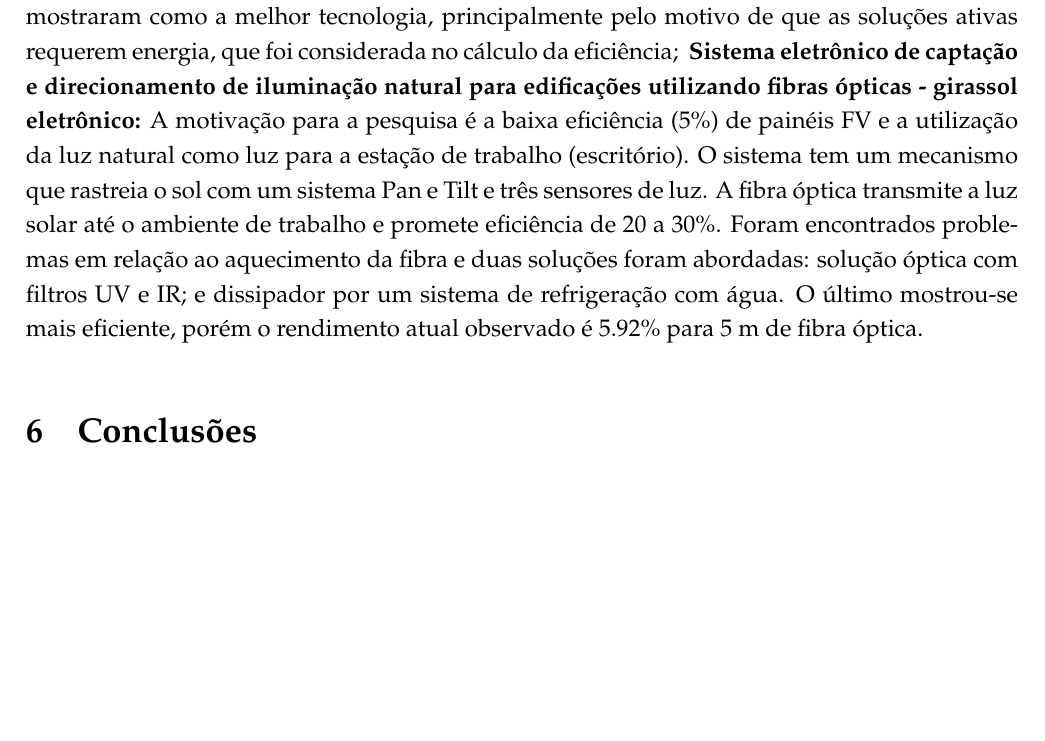
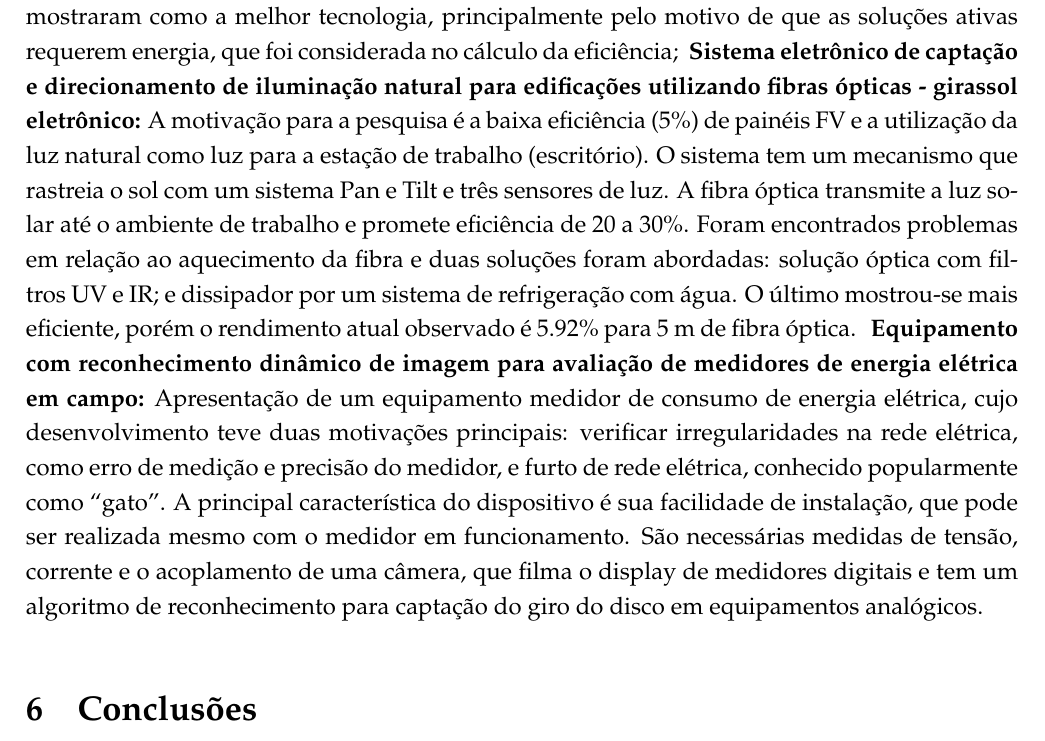
Before and after one commit to OpenLEAD/ViagemCitenel2015, a LaTeX document (main.tex, which reads palestra07.tex): part of page 5 of 5, cut so that both start at the same text. Compiled offline with pdfLaTeX.

Commit message:
Palestra07

```diff
--- a/main.tex
+++ b/main.tex
@@ -112,6 +112,7 @@ presenciadas:
 \input{palestra02}
 \input{palestra03}
 \input{palestra05}
+\input{palestra07}
 
 
 \section{Conclusões}
--- /dev/null
+++ b/palestra07.tex
@@ -0,0 +1,11 @@
+\textbf{Equipamento com reconhecimento dinâmico de imagem para avaliação de
+medidores de energia elétrica em campo:}
+Apresentação de um equipamento medidor de consumo de energia elétrica, cujo
+desenvolvimento teve duas motivações principais: verificar irregularidades na
+rede elétrica, como erro de medição e precisão do medidor, e furto de rede
+elétrica, conhecido popularmente como ``gato''. A principal característica do
+dispositivo é sua facilidade de instalação, que pode ser realizada mesmo
+com o medidor em funcionamento. São necessárias medidas de tensão, corrente e o
+acoplamento de uma câmera, que filma o display de medidores digitais e tem um
+algoritmo de reconhecimento para captação do giro do disco em equipamentos
+analógicos.
```
